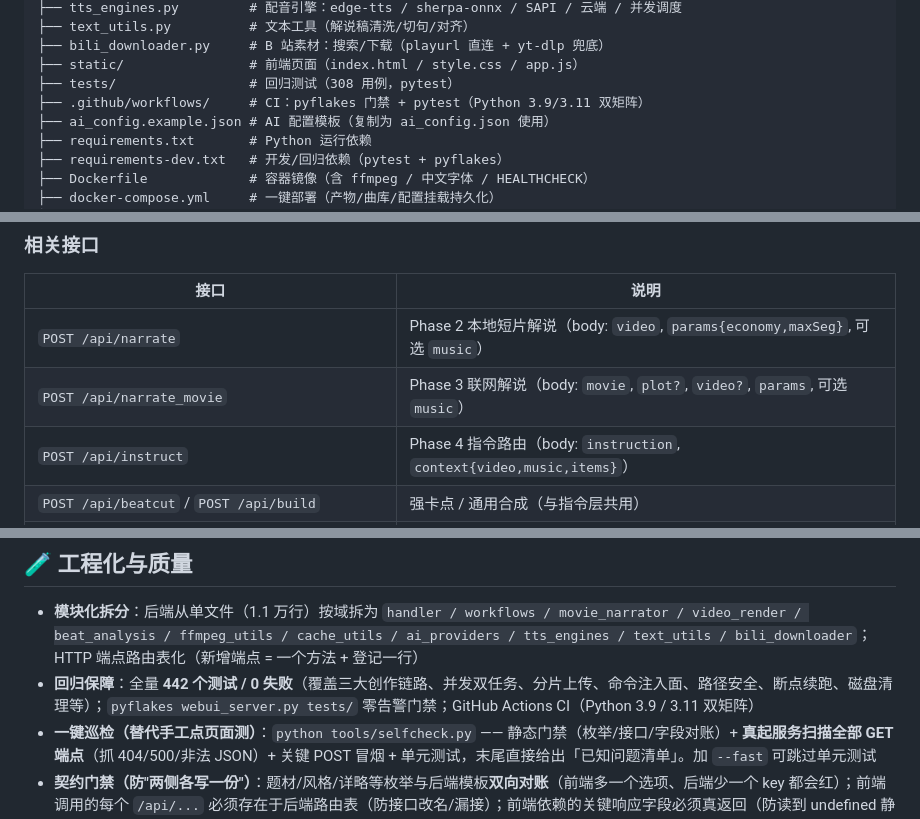
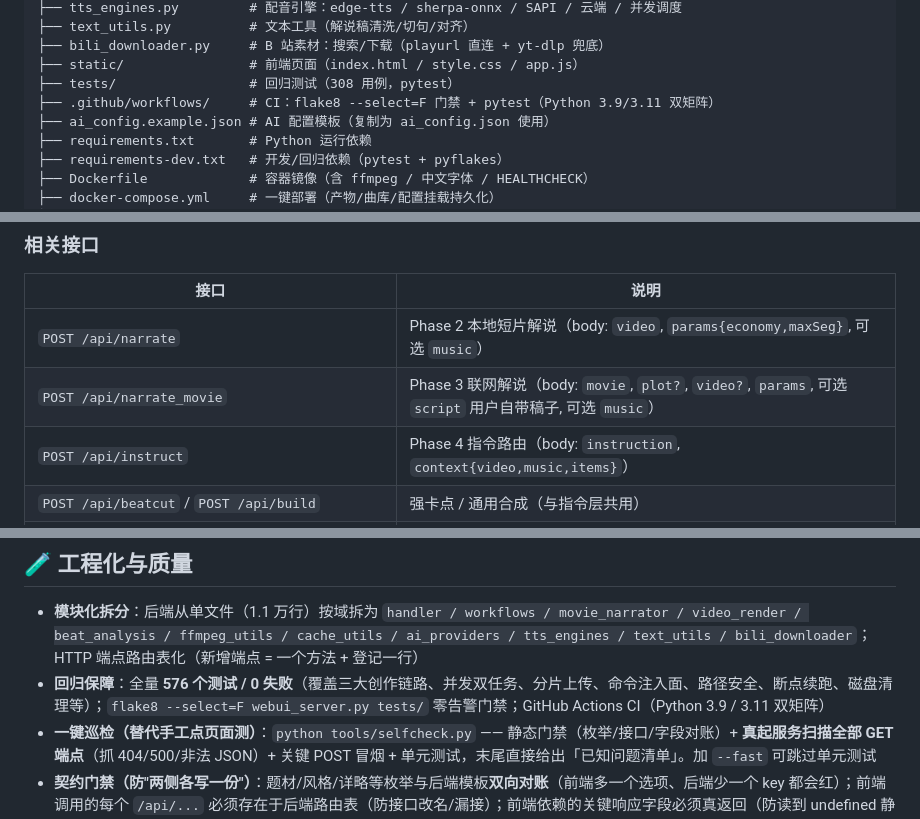
Before and after one commit to Yzm889/-Smart-video-highlights, a Markdown page: README.md, 3 parts joined by grey strips. Rendered like a GitHub page.

Commit message:
docs: 更新 README 反映近期改进（声画对齐/配音情感/用户稿子路线）+ 修正 CI 与测试数

```diff
--- a/README.md
+++ b/README.md
@@ -52,7 +55,7 @@
 ├── bili_downloader.py     # B 站素材：搜索/下载（playurl 直连 + yt-dlp 兜底）
 ├── static/                # 前端页面（index.html / style.css / app.js）
 ├── tests/                 # 回归测试（308 用例，pytest）
-├── .github/workflows/     # CI：pyflakes 门禁 + pytest（Python 3.9/3.11 双矩阵）
+├── .github/workflows/     # CI：flake8 --select=F 门禁 + pytest（Python 3.9/3.11 双矩阵）
 ├── ai_config.example.json # AI 配置模板（复制为 ai_config.json 使用）
 ├── requirements.txt       # Python 运行依赖
 ├── requirements-dev.txt   # 开发/回归依赖（pytest + pyflakes）
@@ -196,7 +199,7 @@ $env:SPRING_VIDEO_FONT = "C:/path/to/NotoSansSC-Regular.otf"
 | 接口 | 说明 |
 | --- | --- |
 | `POST /api/narrate` | Phase 2 本地短片解说（body: `video`, `params{economy,maxSeg}`, 可选 `music`） |
-| `POST /api/narrate_movie` | Phase 3 联网解说（body: `movie`, `plot?`, `video?`, `params`, 可选 `music`） |
+| `POST /api/narrate_movie` | Phase 3 联网解说（body: `movie`, `plot?`, `video?`, `params`, 可选 `script` 用户自带稿子, 可选 `music`） |
 | `POST /api/instruct` | Phase 4 指令路由（body: `instruction`, `context{video,music,items}`） |
 | `POST /api/beatcut` / `POST /api/build` | 强卡点 / 通用合成（与指令层共用） |
 | `POST /api/upload/init` → `chunk` → `done` | Phase 6 大视频分片上传：>64MB 的视频前端自动分片（每片 4MB、单文件上限 2GB），任务请求里 `video` 传 `{name, upload_id}`；≤64MB 仍走 base64 旧路径。三接口分别开会话 / 乱序写分片 / 按序合并，废弃会话 24h 自动清理。 |
@@ -286,7 +289,7 @@ $env:SPRING_VIDEO_FONT = "C:/path/to/NotoSansSC-Regular.otf"
 ## 🧪 工程化与质量
 
 - **模块化拆分**：后端从单文件（1.1 万行）按域拆为 `handler / workflows / movie_narrator / video_render / beat_analysis / ffmpeg_utils / cache_utils / ai_providers / tts_engines / text_utils / bili_downloader`；HTTP 端点路由表化（新增端点 = 一个方法 + 登记一行）
-- **回归保障**：全量 **442 个测试 / 0 失败**（覆盖三大创作链路、并发双任务、分片上传、命令注入面、路径安全、断点续跑、磁盘清理等）；`pyflakes webui_server.py tests/` 零告警门禁；GitHub Actions CI（Python 3.9 / 3.11 双矩阵）
+- **回归保障**：全量 **576 个测试 / 0 失败**（覆盖三大创作链路、并发双任务、分片上传、命令注入面、路径安全、断点续跑、磁盘清理等）；`flake8 --select=F webui_server.py tests/` 零告警门禁；GitHub Actions CI（Python 3.9 / 3.11 双矩阵）
 - **一键巡检（替代手工点页面测）**：`python tools/selfcheck.py` —— 静态门禁（枚举/接口/字段对账）+ **真起服务扫描全部 GET 端点**（抓 404/500/非法 JSON）+ 关键 POST 冒烟 + 单元测试，末尾直接给出「已知问题清单」。加 `--fast` 可跳过单元测试
 - **契约门禁（防"两侧各写一份"）**：题材/风格/详略等枚举与后端模板**双向对账**（前端多一个选项、后端少一个 key 都会红）；前端调用的每个 `/api/...` 必须存在于后端路由表（防接口改名/漏接）；前端依赖的关键响应字段必须真返回（防读到 undefined 静默失效）
 - **安全**：路径穿越防护（素材/音乐/媒体目录归属校验）、全项目禁 `shell=True`（模型拉取白名单校验）、前端 XSS 转义、`ai_config.json` 密钥不入库（`.gitignore` 排除）
```
Also changed, not shown: other parts of README.md (+25 -1 lines), README.en.md (+4 -4 lines).
